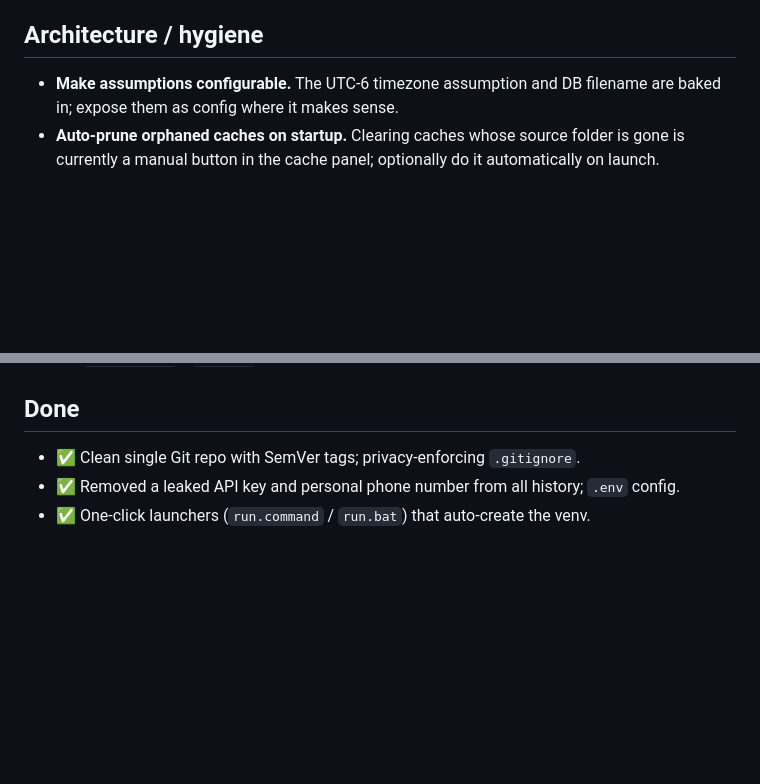
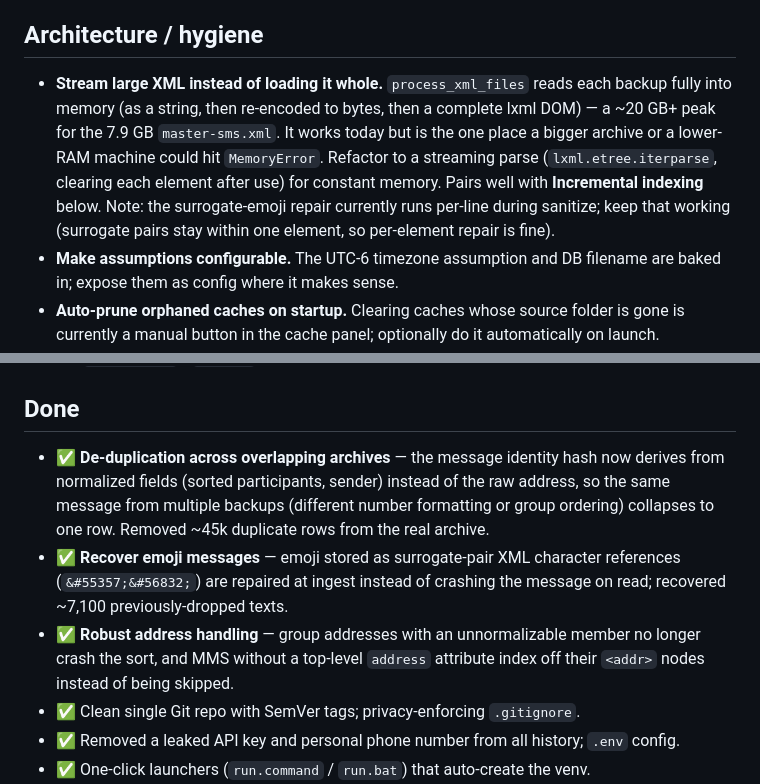
Before and after one commit to nicksmarto/sms_viewer, a Markdown page: BACKLOG.md, 2 parts joined by grey strips. GitHub-like rendering; blank space fills up the shorter version.

Commit message:
docs: backlog — streaming XML parse for large files; log shipped dedup/emoji/address fixes

```diff
--- a/BACKLOG.md
+++ b/BACKLOG.md
@@ -19,6 +19,14 @@ GitHub, these can graduate into GitHub Issues (one issue per item).
   once a dependency), preserving any real camera EXIF already present.
 
 ## Architecture / hygiene
+- **Stream large XML instead of loading it whole.** `process_xml_files` reads each backup
+  fully into memory (as a string, then re-encoded to bytes, then a complete lxml DOM) — a
+  ~20 GB+ peak for the 7.9 GB `master-sms.xml`. It works today but is the one place a bigger
+  archive or a lower-RAM machine could hit `MemoryError`. Refactor to a streaming parse
+  (`lxml.etree.iterparse`, clearing each element after use) for constant memory. Pairs well
+  with **Incremental indexing** below. Note: the surrogate-emoji repair currently runs
+  per-line during sanitize; keep that working (surrogate pairs stay within one element, so
+  per-element repair is fine).
 - **Make assumptions configurable.** The UTC-6 timezone assumption and DB filename are
   baked in; expose them as config where it makes sense.
 - **Auto-prune orphaned caches on startup.** Clearing caches whose source folder is gone is
@@ -58,6 +66,16 @@ GitHub, these can graduate into GitHub Issues (one issue per item).
   everyday case for now.
 
 ## Done
+- ✅ **De-duplication across overlapping archives** — the message identity hash now derives
+  from normalized fields (sorted participants, sender) instead of the raw address, so the same
+  message from multiple backups (different number formatting or group ordering) collapses to
+  one row. Removed ~45k duplicate rows from the real archive.
+- ✅ **Recover emoji messages** — emoji stored as surrogate-pair XML character references
+  (`&#55357;&#56832;`) are repaired at ingest instead of crashing the message on read;
+  recovered ~7,100 previously-dropped texts.
+- ✅ **Robust address handling** — group addresses with an unnormalizable member no longer
+  crash the sort, and MMS without a top-level `address` attribute index off their `<addr>`
+  nodes instead of being skipped.
 - ✅ Clean single Git repo with SemVer tags; privacy-enforcing `.gitignore`.
 - ✅ Removed a leaked API key and personal phone number from all history; `.env` config.
 - ✅ One-click launchers (`run.command` / `run.bat`) that auto-create the venv.
```
